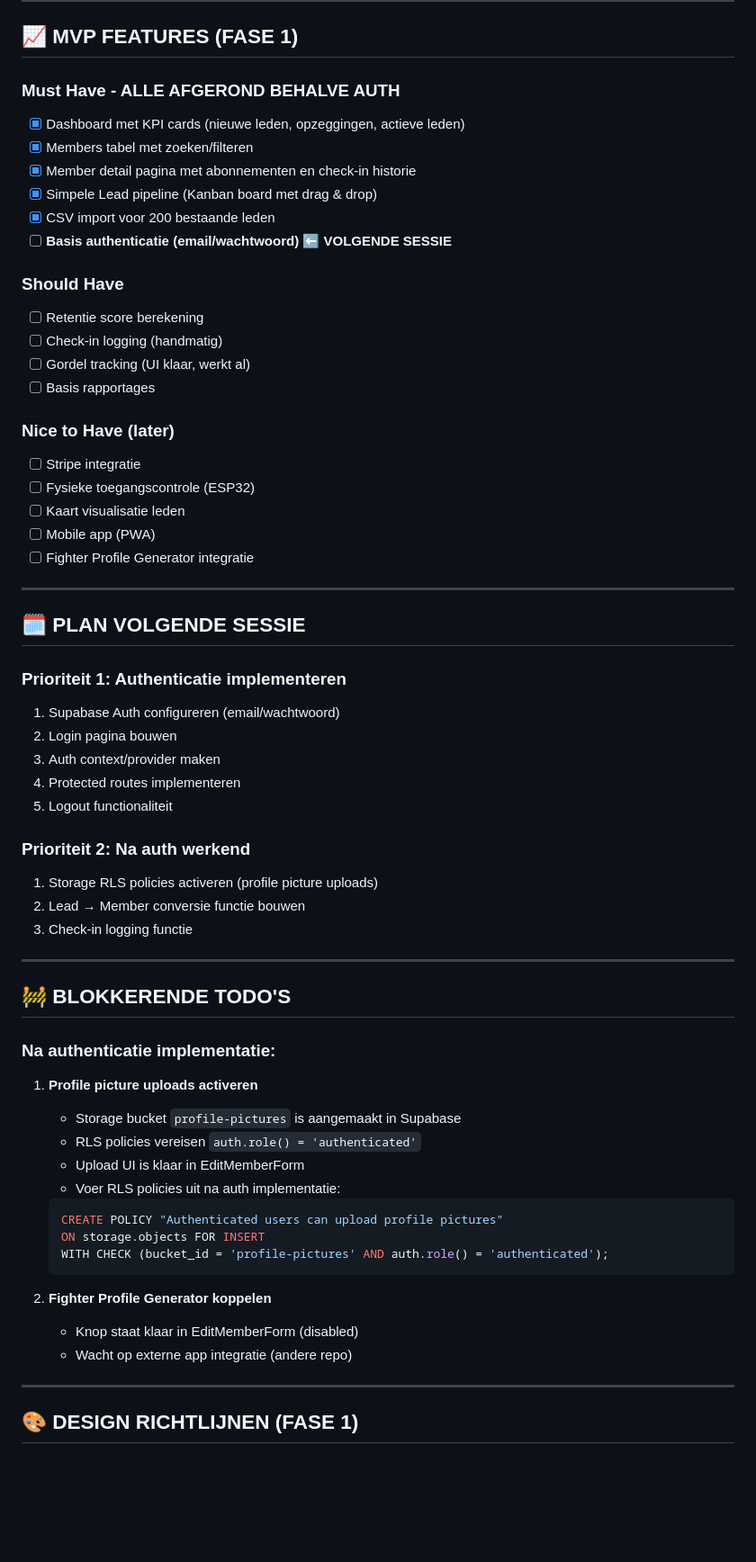
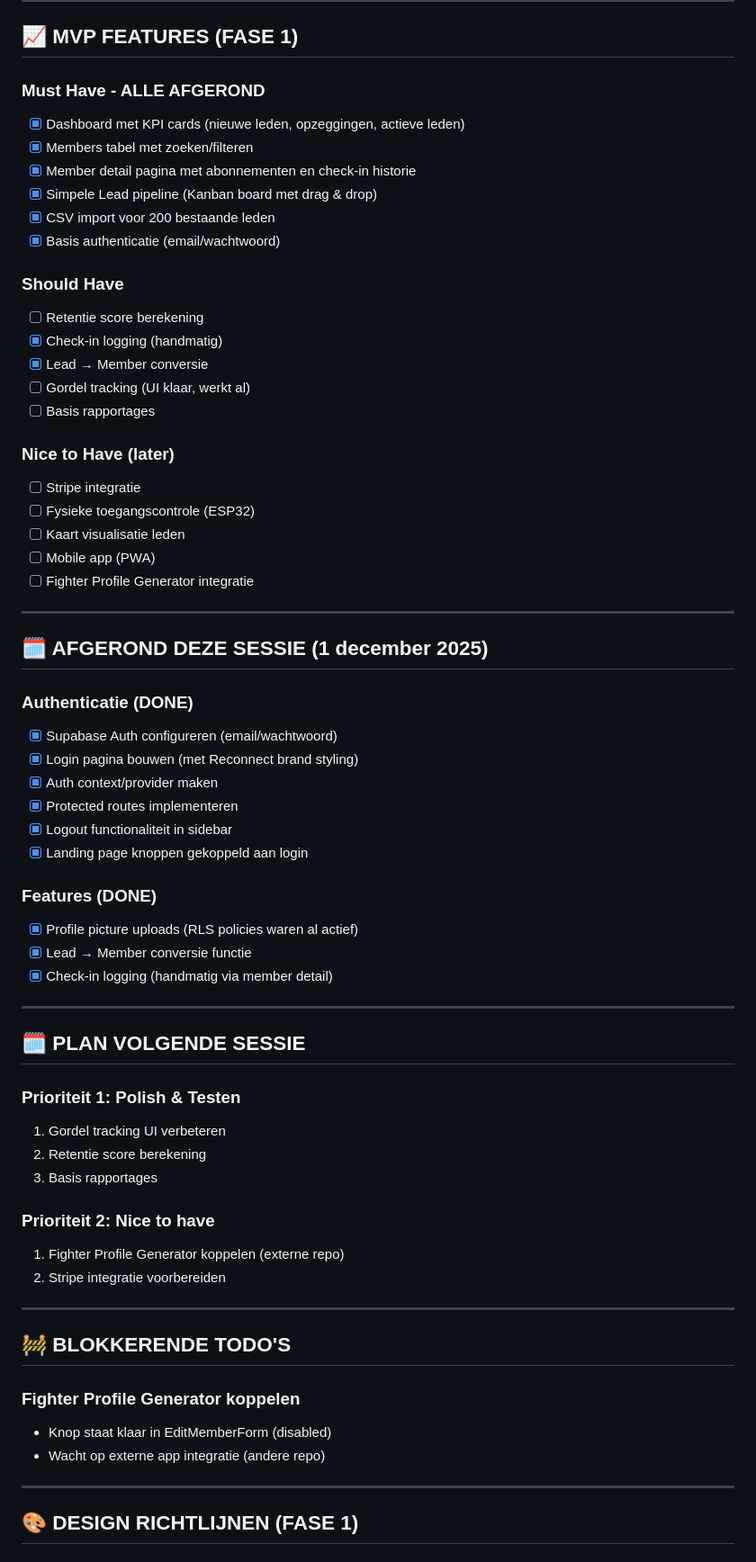
Before and after one commit to MaydayTM/mma-gym-crm, a Markdown page: CLAUDE.md, the part around the change. Shown at 90% size. Rendered like a GitHub page; blank space fills up the shorter version.

Commit message:
docs: Update CLAUDE.md - MVP complete, auth & features done
🤖 Generated with [Claude Code](https://claude.com/claude-code)

Co-Authored-By: Claude <noreply@anthropic.com>

````diff
--- a/CLAUDE.md
+++ b/CLAUDE.md
@@ -294,17 +294,18 @@ CREATE POLICY "fighter_own_data" ON members
 
 ## 📈 MVP FEATURES (FASE 1)
 
-### Must Have - ALLE AFGEROND BEHALVE AUTH
+### Must Have - ALLE AFGEROND
 - [x] Dashboard met KPI cards (nieuwe leden, opzeggingen, actieve leden)
 - [x] Members tabel met zoeken/filteren
 - [x] Member detail pagina met abonnementen en check-in historie
 - [x] Simpele Lead pipeline (Kanban board met drag & drop)
 - [x] CSV import voor 200 bestaande leden
-- [ ] **Basis authenticatie (email/wachtwoord)** ⬅️ **VOLGENDE SESSIE**
+- [x] Basis authenticatie (email/wachtwoord)
 
 ### Should Have
 - [ ] Retentie score berekening
-- [ ] Check-in logging (handmatig)
+- [x] Check-in logging (handmatig)
+- [x] Lead → Member conversie
 - [ ] Gordel tracking (UI klaar, werkt al)
 - [ ] Basis rapportages
 
@@ -317,39 +318,41 @@ CREATE POLICY "fighter_own_data" ON members
 
 ---
 
+## 🗓️ AFGEROND DEZE SESSIE (1 december 2025)
+
+### Authenticatie (DONE)
+- [x] Supabase Auth configureren (email/wachtwoord)
+- [x] Login pagina bouwen (met Reconnect brand styling)
+- [x] Auth context/provider maken
+- [x] Protected routes implementeren
+- [x] Logout functionaliteit in sidebar
+- [x] Landing page knoppen gekoppeld aan login
+
+### Features (DONE)
+- [x] Profile picture uploads (RLS policies waren al actief)
+- [x] Lead → Member conversie functie
+- [x] Check-in logging (handmatig via member detail)
+
+---
+
 ## 🗓️ PLAN VOLGENDE SESSIE
 
-### Prioriteit 1: Authenticatie implementeren
-1. Supabase Auth configureren (email/wachtwoord)
-2. Login pagina bouwen
-3. Auth context/provider maken
-4. Protected routes implementeren
-5. Logout functionaliteit
+### Prioriteit 1: Polish & Testen
+1. Gordel tracking UI verbeteren
+2. Retentie score berekening
+3. Basis rapportages
 
-### Prioriteit 2: Na auth werkend
-1. Storage RLS policies activeren (profile picture uploads)
-2. Lead → Member conversie functie bouwen
-3. Check-in logging functie
+### Prioriteit 2: Nice to have
+1. Fighter Profile Generator koppelen (externe repo)
+2. Stripe integratie voorbereiden
 
 ---
 
 ## 🚧 BLOKKERENDE TODO'S
 
-### Na authenticatie implementatie:
-1. **Profile picture uploads activeren**
-   - Storage bucket `profile-pictures` is aangemaakt in Supabase
-   - RLS policies vereisen `auth.role() = 'authenticated'`
-   - Upload UI is klaar in EditMemberForm
-   - Voer RLS policies uit na auth implementatie:
-   ```sql
-   CREATE POLICY "Authenticated users can upload profile pictures"
-   ON storage.objects FOR INSERT
-   WITH CHECK (bucket_id = 'profile-pictures' AND auth.role() = 'authenticated');
-   ```
-
-2. **Fighter Profile Generator koppelen**
-   - Knop staat klaar in EditMemberForm (disabled)
-   - Wacht op externe app integratie (andere repo)
+### Fighter Profile Generator koppelen
+- Knop staat klaar in EditMemberForm (disabled)
+- Wacht op externe app integratie (andere repo)
 
 ---
 
````
